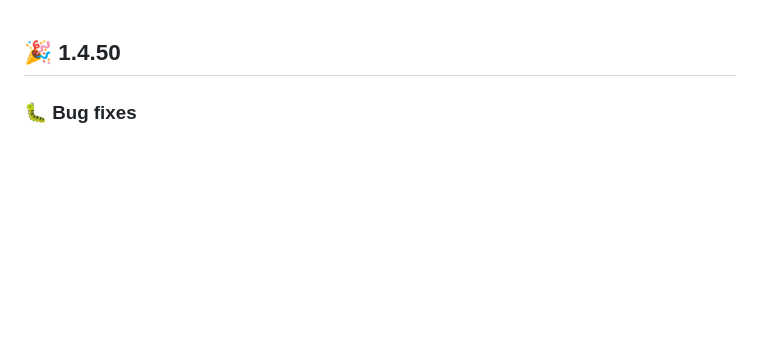
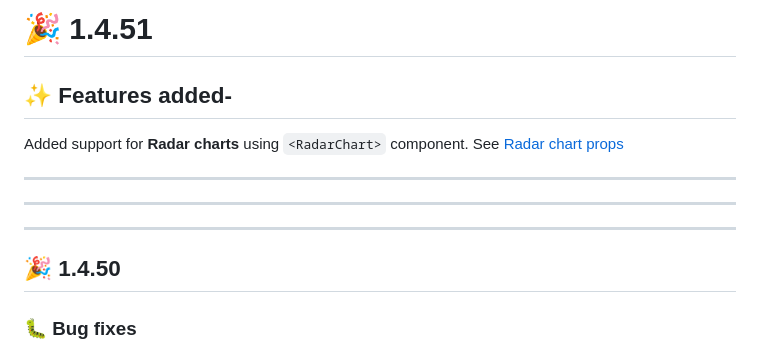
Before and after one commit to Abhinandan-Kushwaha/react-native-gifted-charts, a Markdown page: release-notes/release-notes.md, the part around the change. GitHub-like rendering; blank space fills up the shorter version.

Commit message:
v1.4.51 Added Radar charts

```diff
--- a/release-notes/release-notes.md
+++ b/release-notes/release-notes.md
@@ -1,3 +1,15 @@
+# 🎉 1.4.51
+
+## ✨ Features added-
+
+Added support for **Radar charts** using `<RadarChart>` component. See [Radar chart props]()
+
+---
+
+---
+
+---
+
 ## 🎉 1.4.50
 
 ### 🐛 Bug fixes
```
Also changed, not shown: docs/RadarChart/RadarChartProps.md (added, +94 -0 lines), docs/docs.md (+2 -1 lines), demos/radar.png (added), 4 other files.
